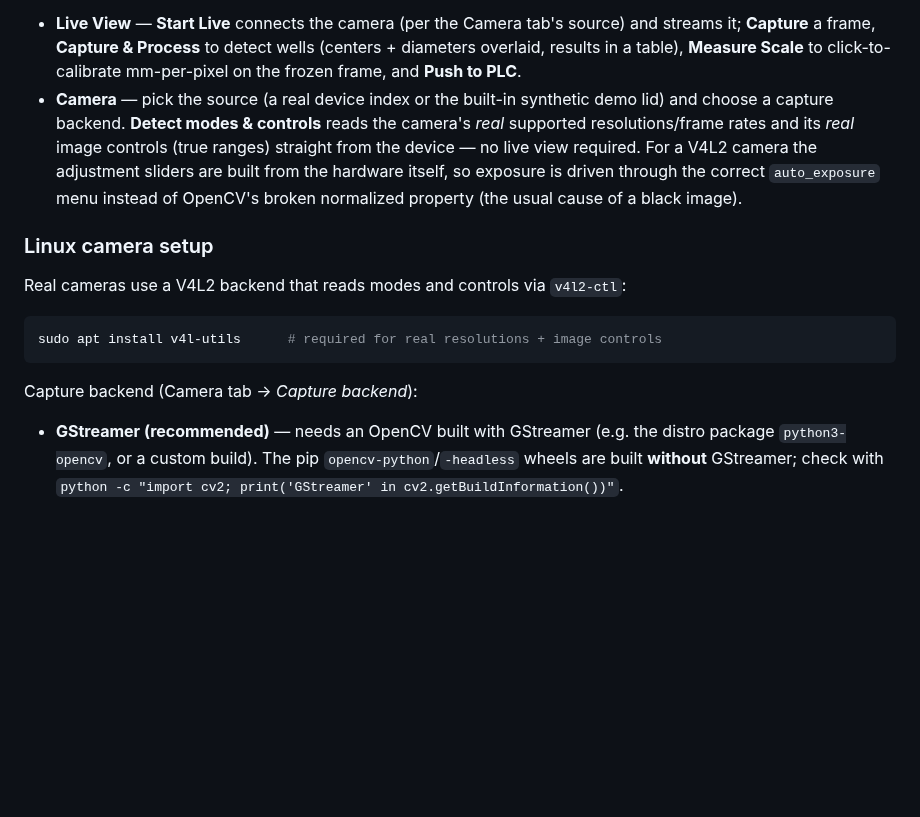
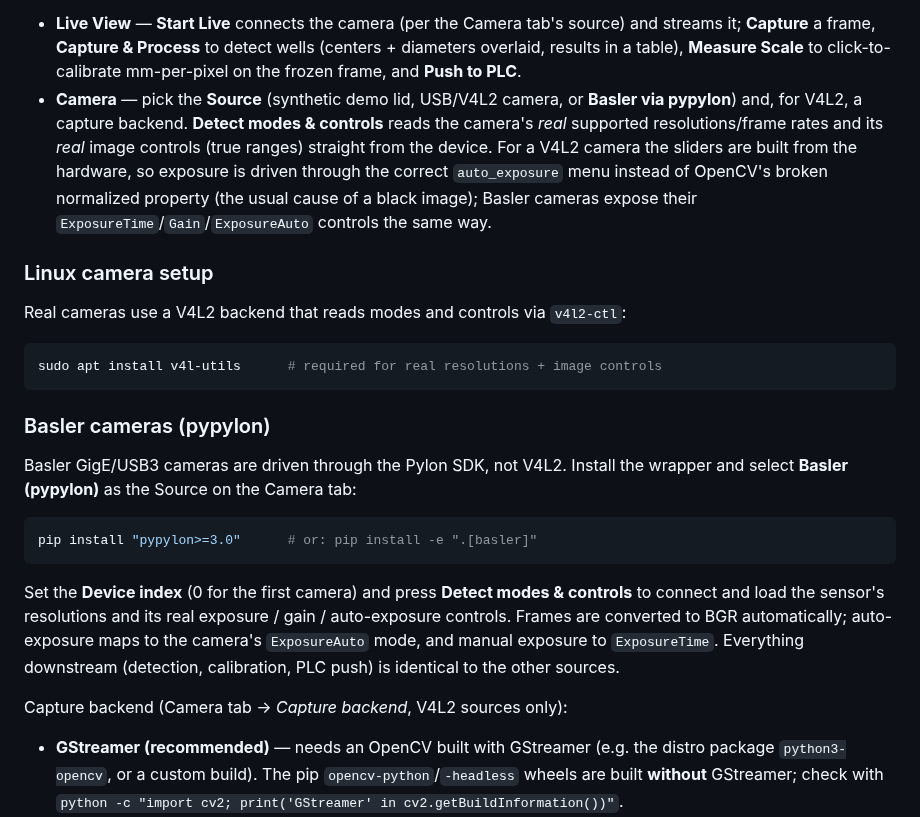
Before and after one commit to heathmanc/terminaltorque, a Markdown page: README.md, the part around the change. Drawn GitHub-style; blank space fills up the shorter version.

````diff
--- a/README.md
+++ b/README.md
@@ -44,13 +44,14 @@ Four tabs:
   source) and streams it; **Capture** a frame, **Capture & Process** to detect
   wells (centers + diameters overlaid, results in a table), **Measure Scale** to
   click-to-calibrate mm-per-pixel on the frozen frame, and **Push to PLC**.
-- **Camera** — pick the source (a real device index or the built-in synthetic
-  demo lid) and choose a capture backend. **Detect modes & controls** reads the
-  camera's *real* supported resolutions/frame rates and its *real* image
-  controls (true ranges) straight from the device — no live view required. For
-  a V4L2 camera the adjustment sliders are built from the hardware itself, so
-  exposure is driven through the correct `auto_exposure` menu instead of
-  OpenCV's broken normalized property (the usual cause of a black image).
+- **Camera** — pick the **Source** (synthetic demo lid, USB/V4L2 camera, or
+  **Basler via pypylon**) and, for V4L2, a capture backend. **Detect modes &
+  controls** reads the camera's *real* supported resolutions/frame rates and its
+  *real* image controls (true ranges) straight from the device. For a V4L2
+  camera the sliders are built from the hardware, so exposure is driven through
+  the correct `auto_exposure` menu instead of OpenCV's broken normalized
+  property (the usual cause of a black image); Basler cameras expose their
+  `ExposureTime`/`Gain`/`ExposureAuto` controls the same way.
 
 ### Linux camera setup
 
@@ -60,7 +61,23 @@ Real cameras use a V4L2 backend that reads modes and controls via `v4l2-ctl`:
 sudo apt install v4l-utils      # required for real resolutions + image controls
 ```
 
-Capture backend (Camera tab → *Capture backend*):
+### Basler cameras (pypylon)
+
+Basler GigE/USB3 cameras are driven through the Pylon SDK, not V4L2. Install
+the wrapper and select **Basler (pypylon)** as the Source on the Camera tab:
+
+```bash
+pip install "pypylon>=3.0"      # or: pip install -e ".[basler]"
+```
+
+Set the **Device index** (0 for the first camera) and press **Detect modes &
+controls** to connect and load the sensor's resolutions and its real exposure /
+gain / auto-exposure controls. Frames are converted to BGR automatically;
+auto-exposure maps to the camera's `ExposureAuto` mode, and manual exposure to
+`ExposureTime`. Everything downstream (detection, calibration, PLC push) is
+identical to the other sources.
+
+Capture backend (Camera tab → *Capture backend*, V4L2 sources only):
 
 - **GStreamer (recommended)** — needs an OpenCV built with GStreamer (e.g. the
   distro package `python3-opencv`, or a custom build). The pip
````
Also changed, not shown: docs/hmi_camera_basler.png (added), 7 other files.
